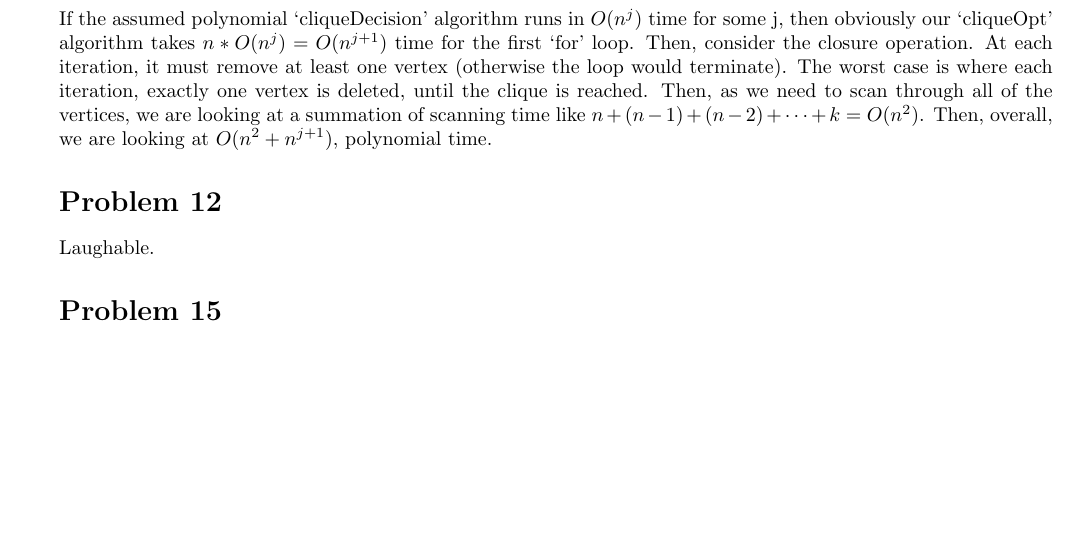
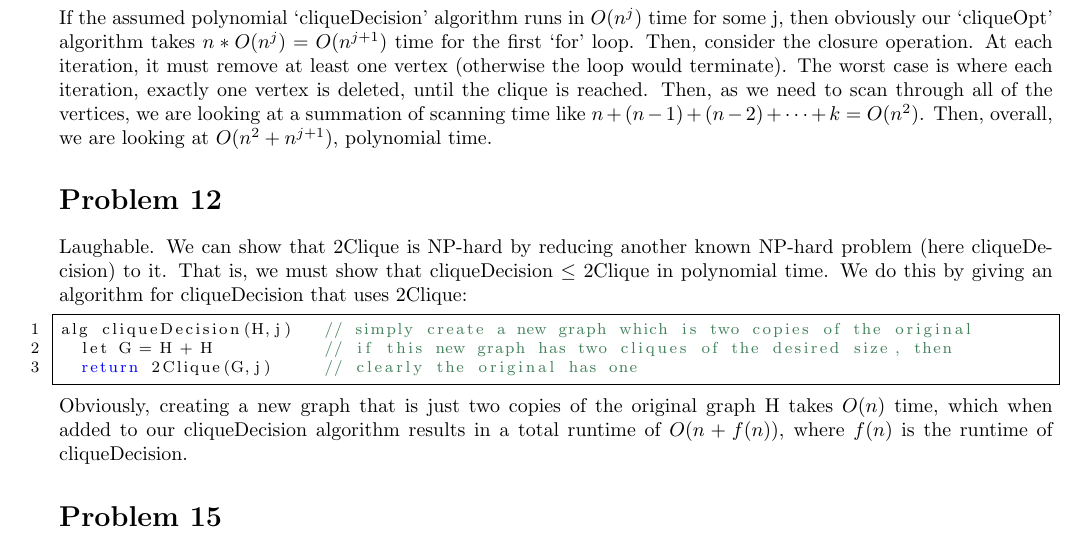
Before and after one commit to iggy14750/algos1510, a LaTeX problem sheet (assignment19/a19.tex): part of the page, cut so that both start at the same text, the shorter picture padded with empty space. Compiled offline with pdfLaTeX.

Commit message:
finish p12

```diff
--- a/assignment19/a19.tex
+++ b/assignment19/a19.tex
@@ -82,8 +82,15 @@ Then, overall, we are looking at $O(n^2 + n^{j+1})$, polynomial time.
 
 \prob{12}
 Laughable.
-
-
+We can show that 2Clique is NP-hard by reducing another known NP-hard problem (here cliqueDecision) to it.
+That is, we must show that cliqueDecision $\leq$ 2Clique in polynomial time.
+We do this by giving an algorithm for cliqueDecision that uses 2Clique:
+\begin{lstlisting}
+alg cliqueDecision(H,j)   // simply create a new graph which is two copies of the original
+  let G = H + H           // if this new graph has two cliques of the desired size, then
+  return 2Clique(G,j)     // clearly the original has one
+\end{lstlisting}
+Obviously, creating a new graph that is just two copies of the original graph H takes $O(n)$ time, which when added to our cliqueDecision algorithm results in a total runtime of $O(n + f(n))$, where $f(n)$ is the runtime of cliqueDecision.
 \prob{15}
 
 
```
